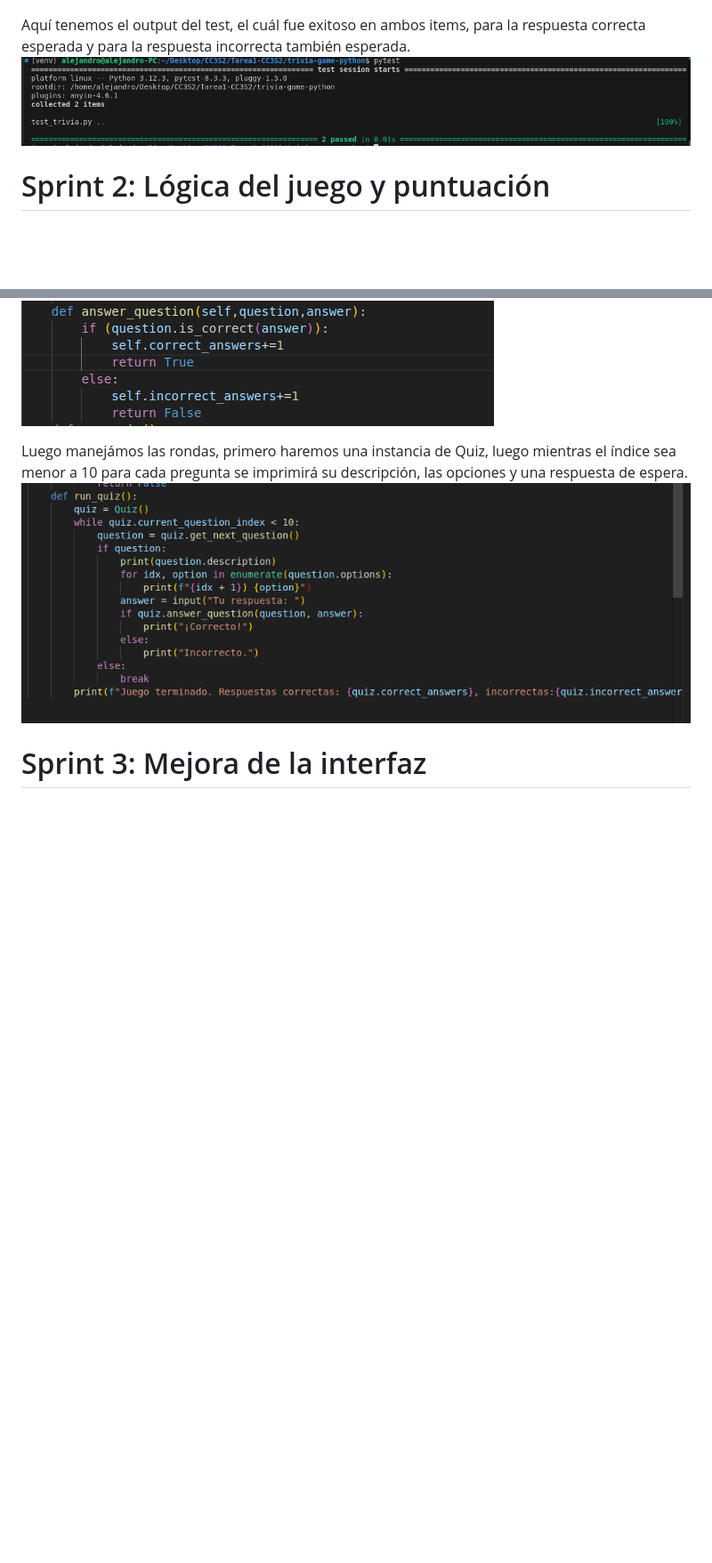
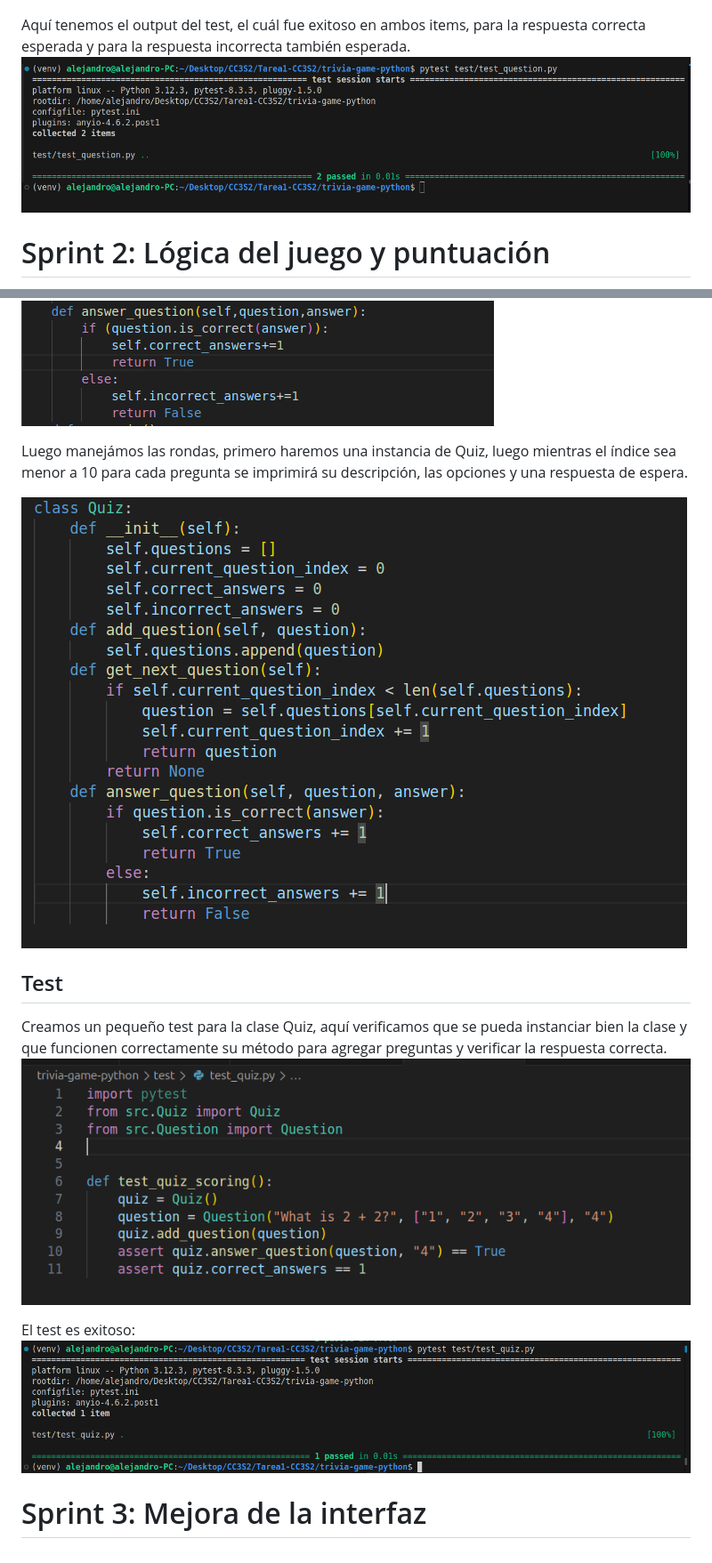
Before and after one commit to Strangertame74/CC3S2, a Markdown page: Tarea1-CC3S2/trivia.md, 2 parts joined by grey strips. Shown: that part at 89% size. Drawn GitHub-style; pictures changed too: Tarea1-CC3S2/assets/output_test_question.png (added), Tarea1-CC3S2/assets/output_test_quiz.png (added), Tarea1-CC3S2/assets/quiz-class.png (added); blank space fills up the shorter version.

Commit message:
trivia.md modified and pytest.ini added

```diff
--- a/Tarea1-CC3S2/trivia.md
+++ b/Tarea1-CC3S2/trivia.md
@@ -41,7 +43,8 @@ En esta última parte del sprint, creamos un archivo test_trivia, aquí importam
 ![](./assets/test_trivia.png)
 
 Aquí tenemos el output del test, el cuál fue exitoso en ambos items, para la respuesta correcta esperada y para la respuesta incorrecta también esperada.
-![](./assets/output_test_trivia1.png)
+![](./assets/output_test_question.png)
+
 
 # Sprint 2: Lógica del juego y puntuación
 
@@ -49,6 +52,15 @@ Ampliamos la clase quiz para implementar un sistema de puntuación, agregando do
 ![](./assets/answer_question.png)
 
 Luego manejámos las rondas, primero haremos una instancia de Quiz, luego mientras el índice sea menor a 10 para cada pregunta se imprimirá su descripción, las opciones y una respuesta de espera.
-![](./assets/run_quiz.png)
+
+![](./assets/quiz-class.png)
+
+## Test
+Creamos un pequeño test para la clase Quiz, aquí verificamos que se pueda instanciar bien la clase y que funcionen correctamente su método para agregar preguntas y verificar la respuesta correcta.
+![](./assets/testquiz.png)
+
+El test es exitoso:
+![](./assets/output_test_quiz.png)
+
 
 # Sprint 3: Mejora de la interfaz
```
Also changed, not shown: other parts of Tarea1-CC3S2/trivia.md (+6 -4 lines), 1 other file.
